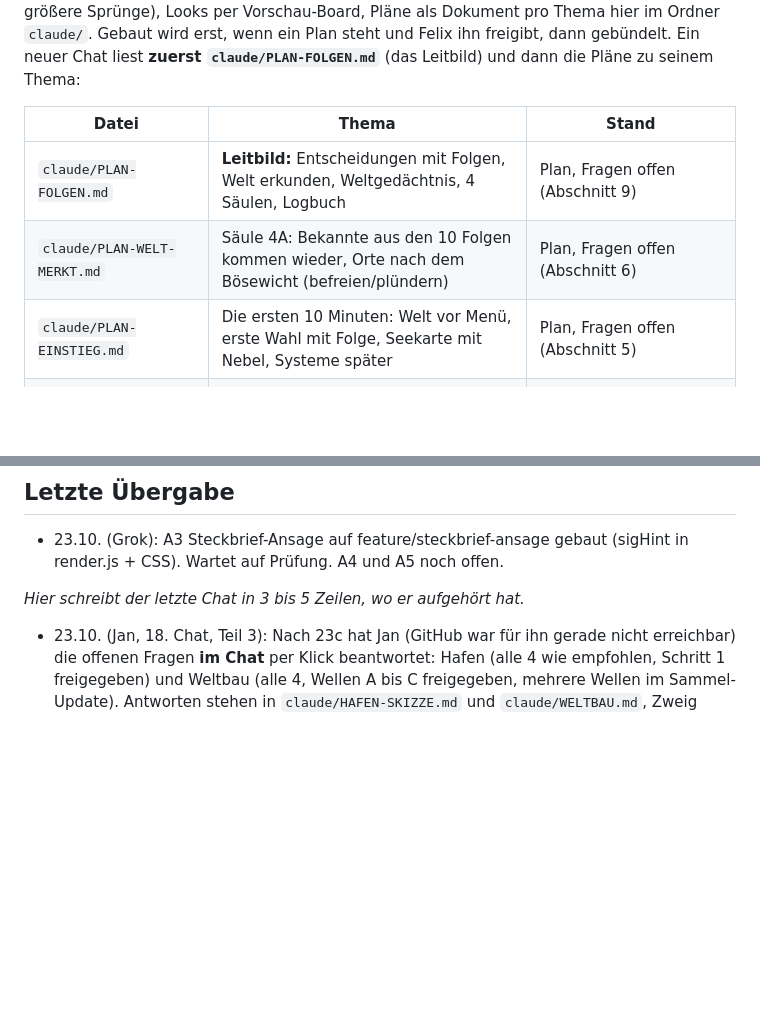
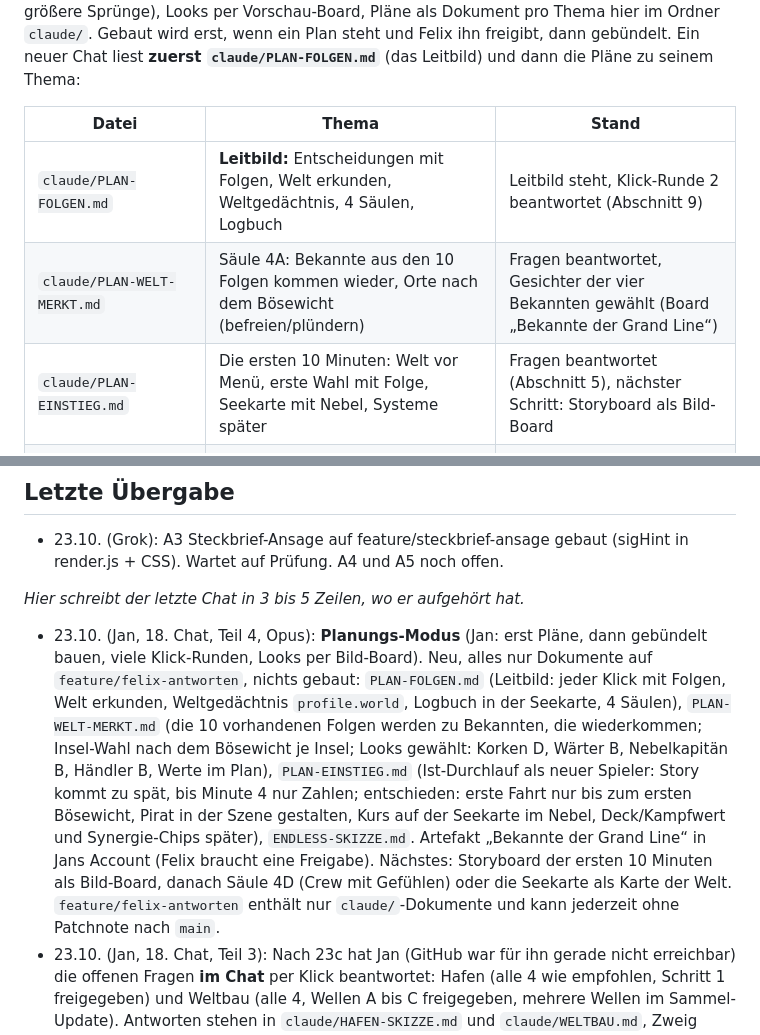
Before and after one commit to flexibeel/Grandline, a Markdown page: claude/FAHRPLAN.md, 2 parts joined by grey strips. Rendered like a GitHub page; blank space fills up the shorter version.

Commit message:
Fahrplan: Stand der Planung (Leitbild, 4A, Einstieg)
Co-Authored-By: Claude Opus 5.5 <noreply@anthropic.com>
Claude-Session: https://claude.ai/code/session_016ErG4KSJGSipRBZgRW2q3v

```diff
--- a/claude/FAHRPLAN.md
+++ b/claude/FAHRPLAN.md
@@ -176,9 +176,9 @@ Ein neuer Chat liest **zuerst `claude/PLAN-FOLGEN.md`** (das Leitbild) und dann
 
 | Datei | Thema | Stand |
 |---|---|---|
-| `claude/PLAN-FOLGEN.md` | **Leitbild:** Entscheidungen mit Folgen, Welt erkunden, Weltgedächtnis, 4 Säulen, Logbuch | Plan, Fragen offen (Abschnitt 9) |
-| `claude/PLAN-WELT-MERKT.md` | Säule 4A: Bekannte aus den 10 Folgen kommen wieder, Orte nach dem Bösewicht (befreien/plündern) | Plan, Fragen offen (Abschnitt 6) |
-| `claude/PLAN-EINSTIEG.md` | Die ersten 10 Minuten: Welt vor Menü, erste Wahl mit Folge, Seekarte mit Nebel, Systeme später | Plan, Fragen offen (Abschnitt 5) |
+| `claude/PLAN-FOLGEN.md` | **Leitbild:** Entscheidungen mit Folgen, Welt erkunden, Weltgedächtnis, 4 Säulen, Logbuch | Leitbild steht, Klick-Runde 2 beantwortet (Abschnitt 9) |
+| `claude/PLAN-WELT-MERKT.md` | Säule 4A: Bekannte aus den 10 Folgen kommen wieder, Orte nach dem Bösewicht (befreien/plündern) | Fragen beantwortet, Gesichter der vier Bekannten gewählt (Board „Bekannte der Grand Line“) |
+| `claude/PLAN-EINSTIEG.md` | Die ersten 10 Minuten: Welt vor Menü, erste Wahl mit Folge, Seekarte mit Nebel, Systeme später | Fragen beantwortet (Abschnitt 5), nächster Schritt: Storyboard als Bild-Board |
 | `claude/HAFEN-SKIZZE.md` | Hafen Schritt 1: vier Gebäude | Fragen beantwortet, freigegeben, nicht gebaut |
 | `claude/WELTBAU.md` | Eigenes Universum: Meere, Fraktionen, Namen | Fragen beantwortet, Wellen A bis C freigegeben, nicht gebaut |
 | `claude/ENDLESS-SKIZZE.md` | Endless aus Biomen und Wetter | Plan, Fragen offen (Abschnitt 6) |
@@ -257,6 +257,7 @@ Beide kamen von Jan, Entscheidung liegt bei Felix. Jan hat per Klick gewählt: *
 - 23.10. (Grok): A3 Steckbrief-Ansage auf feature/steckbrief-ansage gebaut (sigHint in render.js + CSS). Wartet auf Prüfung. A4 und A5 noch offen.
 
 _Hier schreibt der letzte Chat in 3 bis 5 Zeilen, wo er aufgehört hat._
+- 23.10. (Jan, 18. Chat, Teil 4, Opus): **Planungs-Modus** (Jan: erst Pläne, dann gebündelt bauen, viele Klick-Runden, Looks per Bild-Board). Neu, alles nur Dokumente auf `feature/felix-antworten`, nichts gebaut: `PLAN-FOLGEN.md` (Leitbild: jeder Klick mit Folgen, Welt erkunden, Weltgedächtnis `profile.world`, Logbuch in der Seekarte, 4 Säulen), `PLAN-WELT-MERKT.md` (die 10 vorhandenen Folgen werden zu Bekannten, die wiederkommen; Insel-Wahl nach dem Bösewicht je Insel; Looks gewählt: Korken D, Wärter B, Nebelkapitän B, Händler B, Werte im Plan), `PLAN-EINSTIEG.md` (Ist-Durchlauf als neuer Spieler: Story kommt zu spät, bis Minute 4 nur Zahlen; entschieden: erste Fahrt nur bis zum ersten Bösewicht, Pirat in der Szene gestalten, Kurs auf der Seekarte im Nebel, Deck/Kampfwert und Synergie-Chips später), `ENDLESS-SKIZZE.md`. Artefakt „Bekannte der Grand Line“ in Jans Account (Felix braucht eine Freigabe). Nächstes: Storyboard der ersten 10 Minuten als Bild-Board, danach Säule 4D (Crew mit Gefühlen) oder die Seekarte als Karte der Welt. `feature/felix-antworten` enthält nur `claude/`-Dokumente und kann jederzeit ohne Patchnote nach `main`.
 - 23.10. (Jan, 18. Chat, Teil 3): Nach 23c hat Jan (GitHub war für ihn gerade nicht erreichbar) die offenen Fragen **im Chat** per Klick beantwortet: Hafen (alle 4 wie empfohlen, Schritt 1 freigegeben) und Weltbau (alle 4, Wellen A bis C freigegeben, mehrere Wellen im Sammel-Update). Antworten stehen in `claude/HAFEN-SKIZZE.md` und `claude/WELTBAU.md`, Zweig `feature/felix-antworten` (nur Dokumente, nichts live). Nächstes: Hafen Schritt 1 auf **Opus** (`feature/hafen-gebaeude`, Häppchen A), danach Weltbau Welle A.
 - 23.10. (Jan, 18. Chat, Teil 2): **23c live** (`2026-10-23c`, ff `fix/fokus-ohne-tempo-2` → `main`): A6 und A7 zusammen, Felix hat über Jan „schalte live“ gesagt. Zwei Fallen für den nächsten Live-Gang: (1) In einer frischen Sitzung fehlen `terser` und `lightningcss`, **vor** `bump-version.py` `npm i -g terser lightningcss-cli` ausführen, sonst baut das Skript trotzdem, aber mit Ersatz-Bündeln (1,8 MB statt 1,3 MB). `bump-version.py --help` gibt es nicht, der Aufruf führt das Bündeln aus. (2) Im Shallow-Clone (`--depth 1`) scheitert `git cherry-pick` mit Schein-Konflikten („both added“), kleine Änderungen dann von Hand einsetzen. Offen wie zuvor: Felix beantwortet die 4 Hafen-Fragen (`claude/HAFEN-SKIZZE.md` Abschnitt 7), dann Hafen Schritt 1 auf Opus; danach Weltbau (`claude/WELTBAU.md` Abschnitt 8) mit Felix durchgehen.
 - 23.10. (Jan, 18. Chat): Nichts live. **Groks Lieferungen A6 und A7 geprüft und verworfen:** `fix/null-style` hatte `js/ui/arena.js` durch einen Platzhalter-Satz ersetzt (56 Bytes, Spiel lädt nicht mehr), `fix/fokus-ohne-tempo` enthielt keine Code-Änderung, nur eine Übergabe, die eine nicht gepushte Änderung beschreibt. Beide Zweige **nicht mergen**. Lehre: bei Groks Zweigen immer zuerst `git diff --stat origin/main origin/<zweig>` ansehen. Claude hat beide selbst gebaut (Jan per Klick): **A6 `fix/null-style-2`** (`bb7232b`, eine Zeile `if (!face) return;` in `js/main.js`, Ursache per Stack im Kippeffekt, 0 `pageerror` im Durchlauf statt 4) und **A7 `fix/fokus-ohne-tempo-2`** (`019782c`, `case 'faster'` ignoriert Tipps auf `.fu-enemy`, Headless 390 px: vorher schaltete der Gegner-Tipp das Tempo mit, jetzt nur Fokus, freie Fläche unverändert; liegt mit diesem Fahrplan-Eintrag auf demselben Zweig). Beide ändern nur `js/main.js` (je eine Zeile), kein Konflikt. Hafen Schritt 1 und Weltbau warten weiter auf Felix (4 Fragen in `claude/HAFEN-SKIZZE.md` Abschnitt 7, `claude/WELTBAU.md` Abschnitt 8).
```
